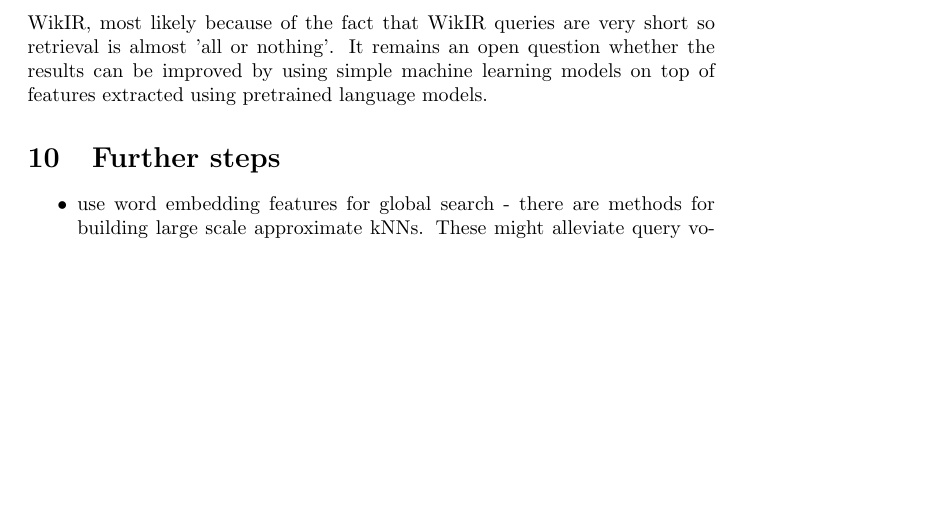
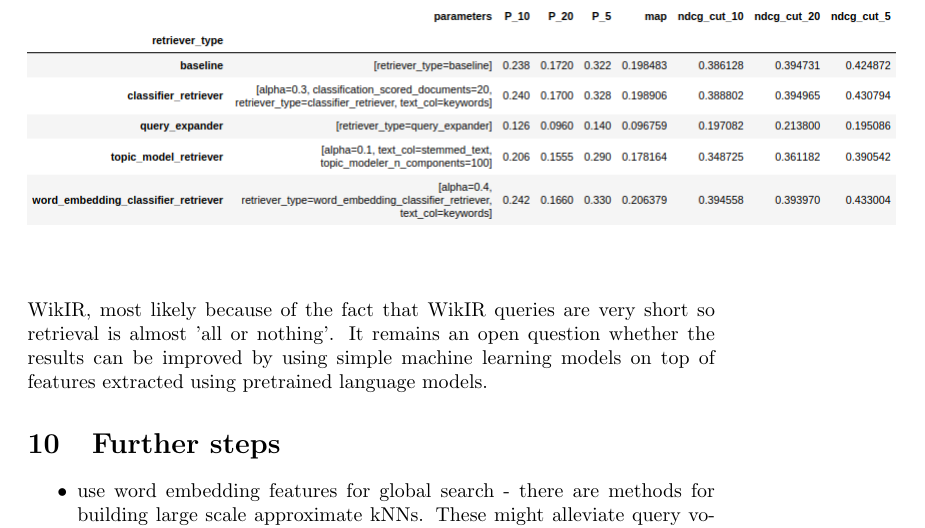
Before and after one commit to lambdaofgod/wikir_text_mining, a LaTeX document (report/main.tex): part of page 4 of 4 before the commit and part of page 4 of 5 after it, cut so that both start at the same text, the shorter picture padded with empty space. Compiled offline with pdfLaTeX.

Commit message:
updated pdf

```diff
--- a/report/main.tex
+++ b/report/main.tex
@@ -14,6 +14,7 @@
 \usepackage{graphicx}
 \usepackage{url}
 \usepackage{hyperref}
+\usepackage{csvsimple}
 
 \begin{document}
 
@@ -71,6 +72,12 @@ Models 1-3 work by combining their score with relevance score. BM25 model is fir
 \end{enumerate}
 
 \section{Results}
+\begin{figure}[h!]
+\centering
+\includegraphics[scale=0.5]{images/results.png}
+\label{fig:universe}
+\end{figure}
+
 
 \section{Deliverables}
 
```
Also changed, not shown: report/Text Mining for Information Retrieval on WikIR.pdf, report/images/results.png (added).
